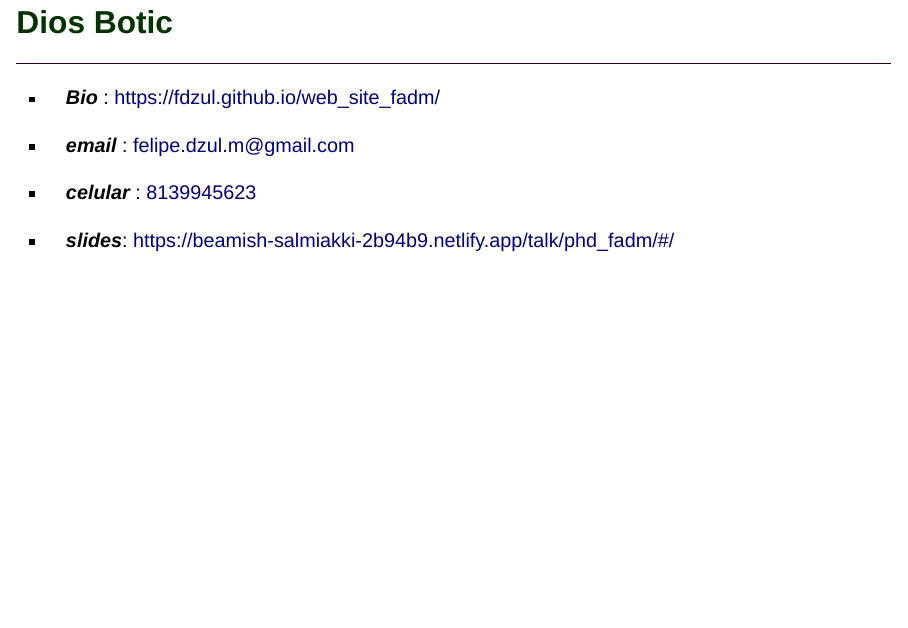
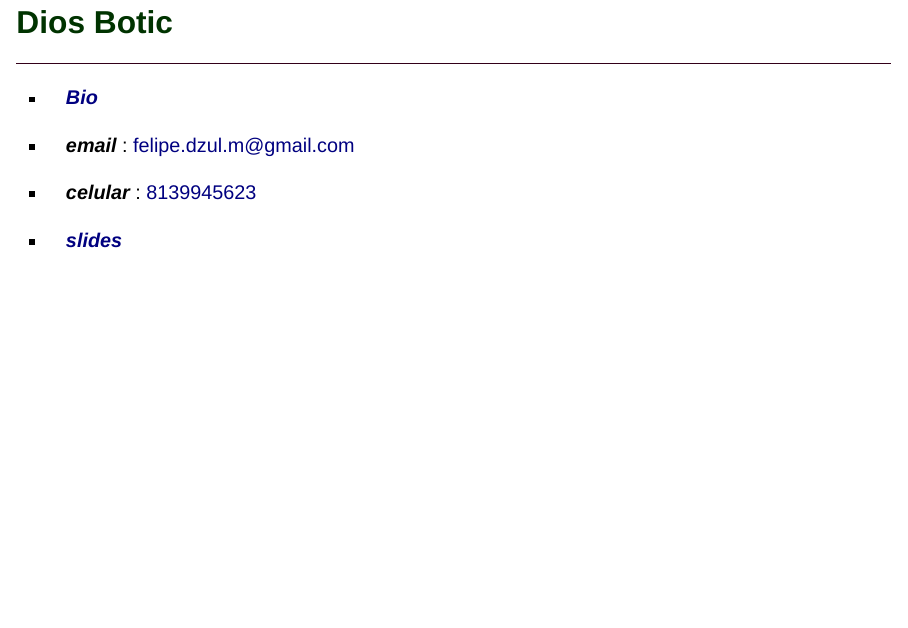
Before and after one commit to fdzul/PhD_FADM_talk_UANL, a Quarto document (talk/PhD_FADM/index.qmd): page 6 of 6. Rendered offline with R 4.5, knitr and Pandoc in place of Quarto, with nearby package versions; drawn as Slidy slides in place of the format the file asks for; some code elsewhere in the file could not run offline.

Commit message:
This commit update the talk

```diff
--- a/talk/PhD_FADM/index.qmd
+++ b/talk/PhD_FADM/index.qmd
@@ -199,10 +197,10 @@ ggplot2::ggplot() +
 ## [Dios Botic]{style="color:#003300;"}
 <hr style="height:2px;border-width:0;color:#330019;background-color:#330019">
 
--   ***Bio*** : https://fdzul.github.io/web_site_fadm/
+-   [***Bio***](https://fdzul.github.io/web_site_fadm/)
 
 -   ***email*** : [felipe.dzul.m@gmail.com]()
 
 -   ***celular*** : [8139945623]()
 
--   ***slides***: https://beamish-salmiakki-2b94b9.netlify.app/talk/phd_fadm/#/
+-   [***slides***](https://beamish-salmiakki-2b94b9.netlify.app/talk/phd_fadm/#/)
```
Also changed, not shown: talk/PhD_FADM/index.html, talk/PhD_FADM/index.qmd (2 more changed lines).
